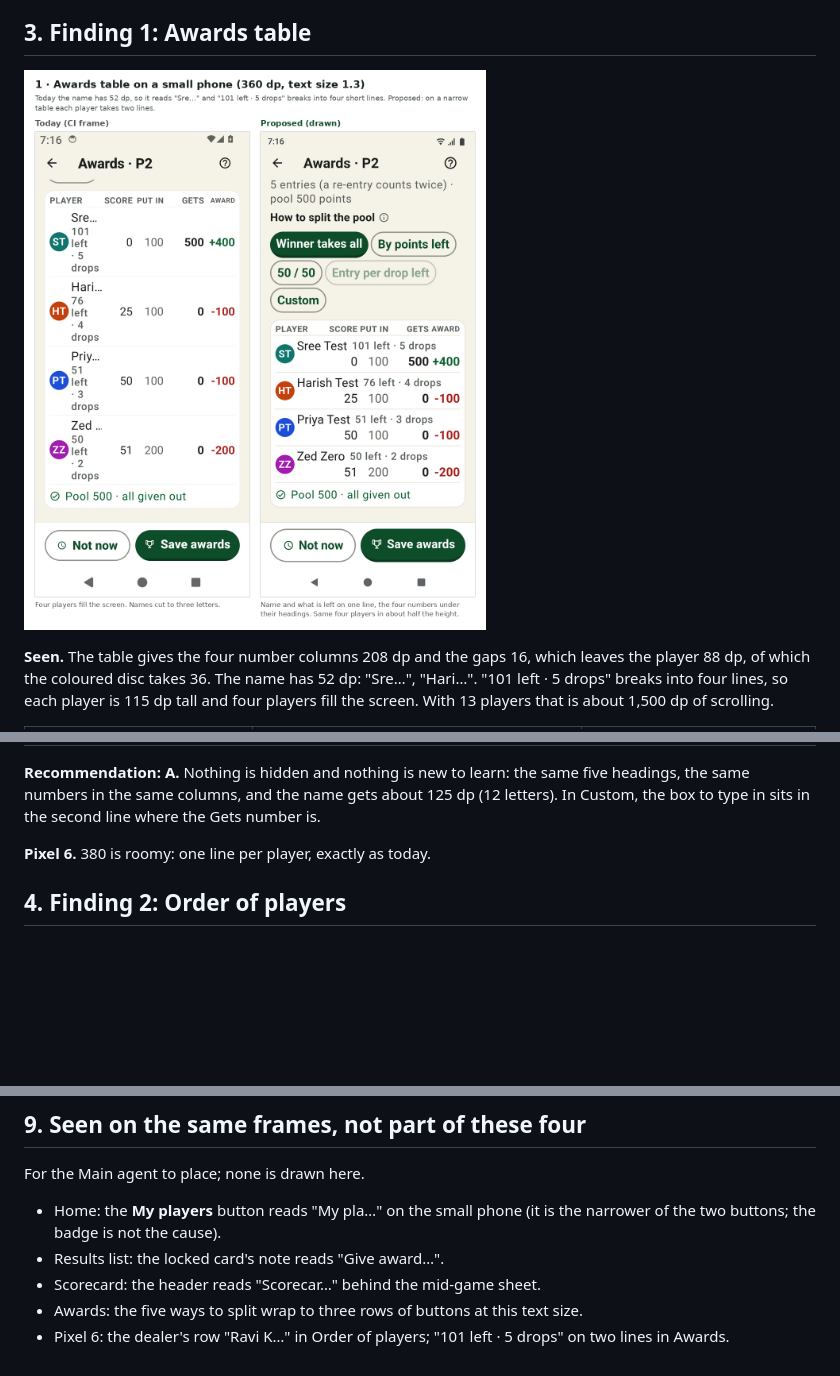
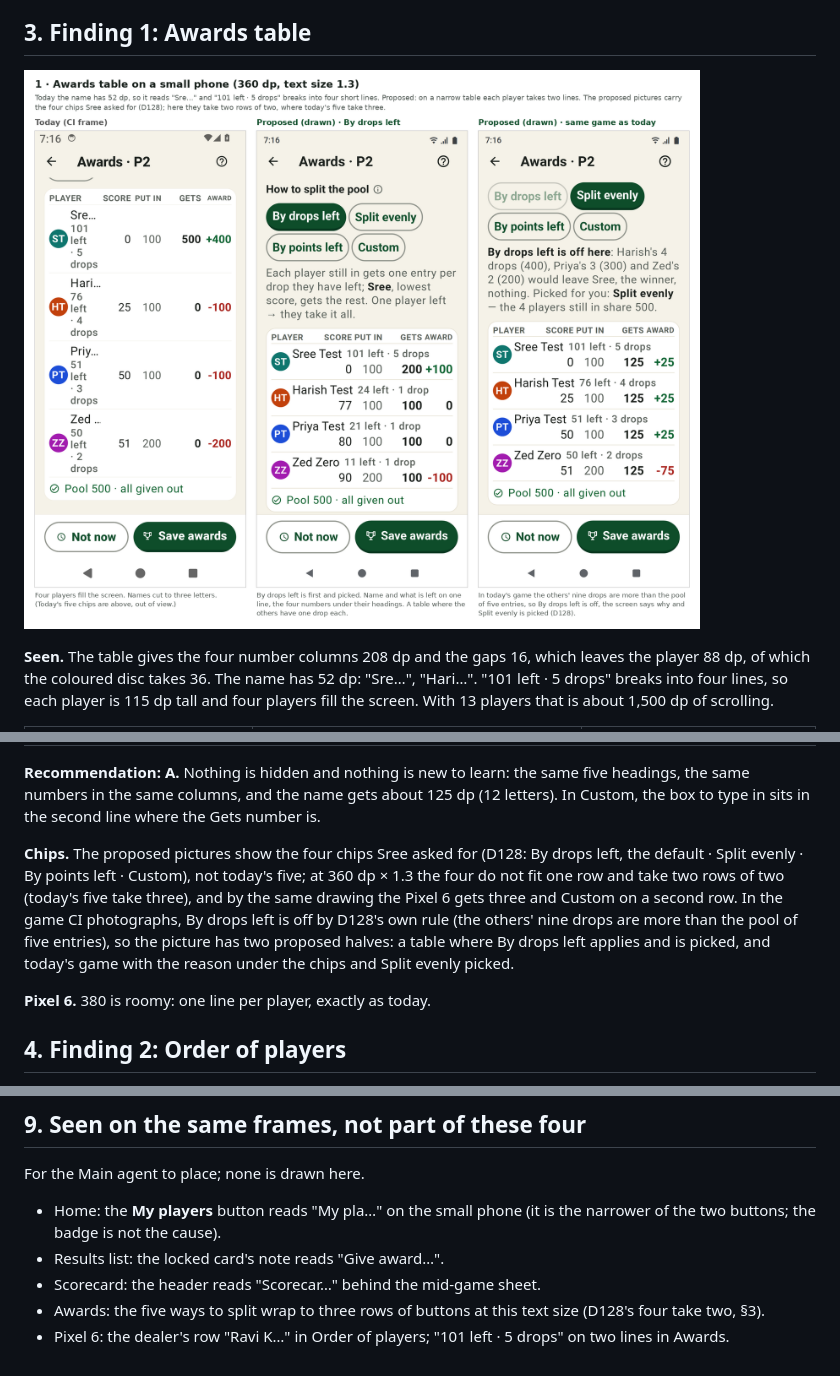
Before and after one commit to sreeatcandorps/RummyHome, a Markdown page: rummy-home3/docs/small-phone-360.md, 3 parts joined by grey strips. Drawn GitHub-style; pictures changed too: rummy-home3/docs/small-phone-360/awards-360.png; blank space fills up the shorter version.

Commit message:
Awards picture: proposed halves carry the four D128 chips (By drops left first), two rows at 360 dp x 1.3
Today's CI frame is unchanged. Two proposed halves: a table where By drops left
applies and is picked, and today's game, where D128 turns it off, says why and
picks Split evenly. Spec section 3 says the chips follow D128. Docs only.

Co-authored-by: Srikanth Koneru <sreeatcandorps@users.noreply.github.com>

```diff
--- a/rummy-home3/docs/small-phone-360.md
+++ b/rummy-home3/docs/small-phone-360.md
@@ -87,6 +87,13 @@ each player is 115 dp tall and four players fill the screen. With 13 players tha
 **Recommendation: A.** Nothing is hidden and nothing is new to learn: the same five headings, the same numbers in
 the same columns, and the name gets about 125 dp (12 letters). In Custom, the box to type in sits in the second
 line where the Gets number is.
+
+**Chips.** The proposed pictures show the four chips Sree asked for (D128: By drops left, the default · Split
+evenly · By points left · Custom), not today's five; at 360 dp × 1.3 the four do not fit one row and take two rows
+of two (today's five take three), and by the same drawing the Pixel 6 gets three and Custom on a second row. In
+the game CI photographs, By drops left is off by D128's own rule (the others' nine drops are more than the pool
+of five entries), so the picture has two proposed halves: a table where By drops left applies and is picked, and
+today's game with the reason under the chips and Split evenly picked.
 
 **Pixel 6.** 380 is roomy: one line per player, exactly as today.
 
@@ -199,5 +206,5 @@ For the Main agent to place; none is drawn here.
   badge is not the cause).
 - Results list: the locked card's note reads "Give award…".
 - Scorecard: the header reads "Scorecar…" behind the mid-game sheet.
-- Awards: the five ways to split wrap to three rows of buttons at this text size.
+- Awards: the five ways to split wrap to three rows of buttons at this text size (D128's four take two, §3).
 - Pixel 6: the dealer's row "Ravi K…" in Order of players; "101 left · 5 drops" on two lines in Awards.
```
Also changed, not shown: 1 other file.
